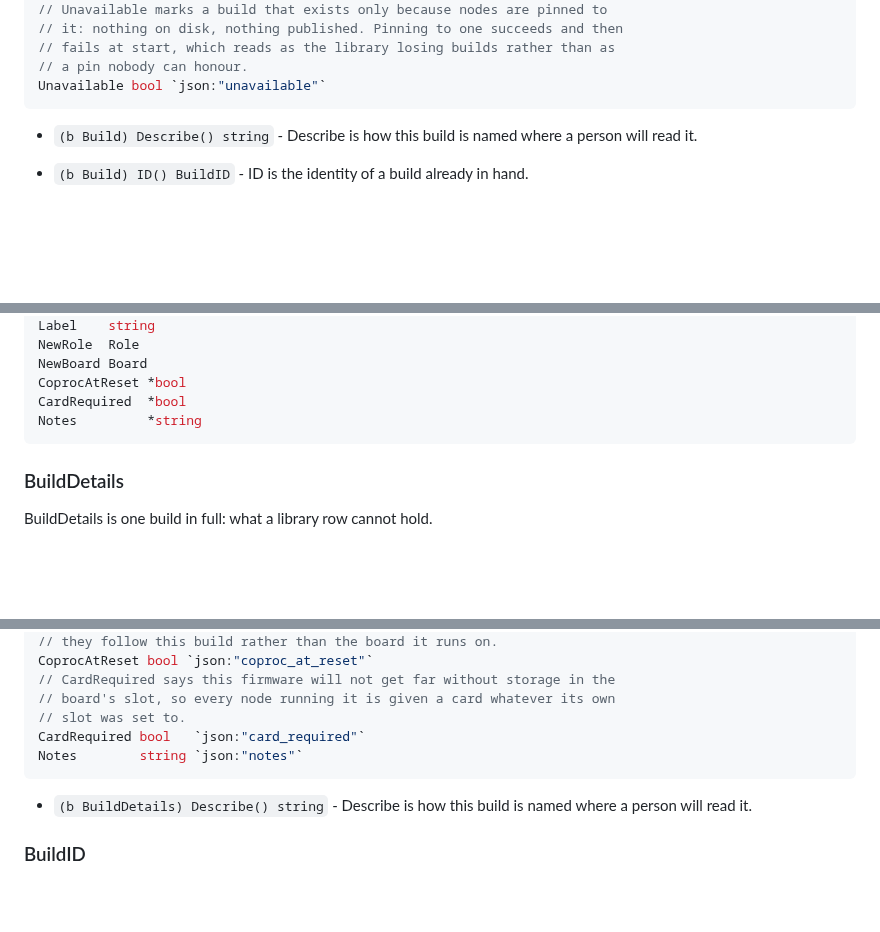
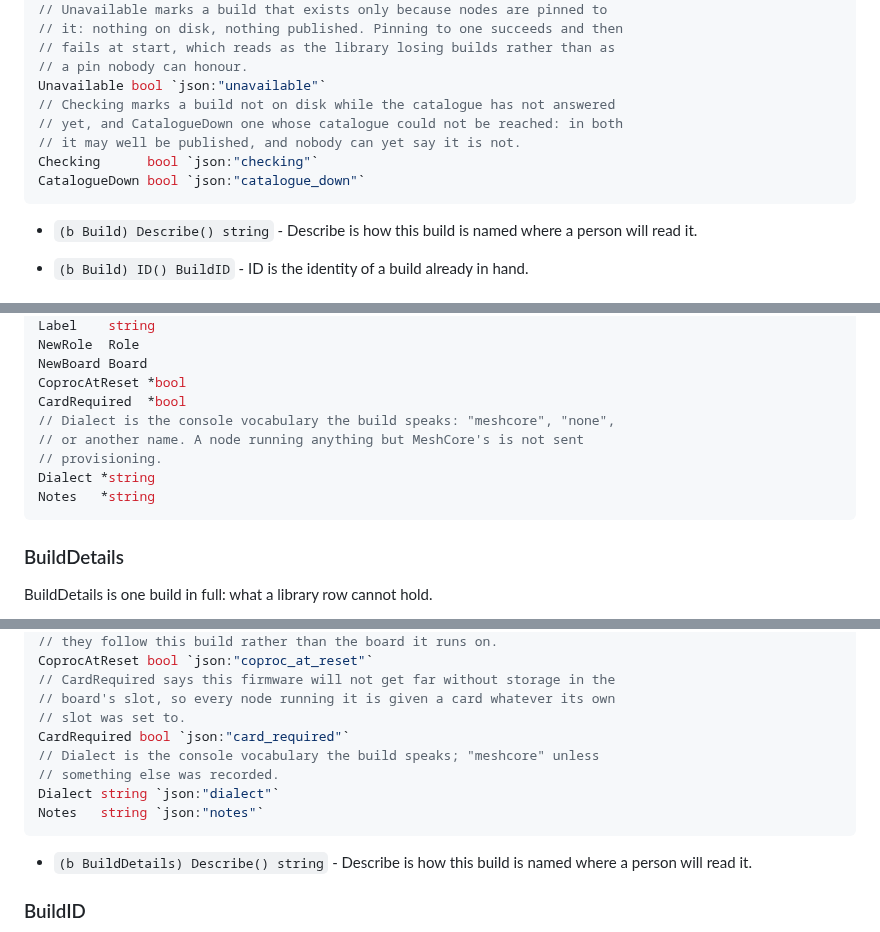
Before and after one commit to MeshBench/docs, a Markdown page: pages/reference-go.md, 3 parts joined by grey strips. Rendered like a GitHub page; blank space fills up the shorter version.

Commit message:
docs: the generated pages describe v0.4.0
Written by the documentation repository's own tools/sync-*.py against MeshBench/meshbench@5c79db567a9a16591f1ad6ccf04cdb97d7997322, then built by gen.py. Editing a generated page here is overwritten by the next release.

````diff
--- a/pages/reference-go.md
+++ b/pages/reference-go.md
@@ -1153,6 +1161,11 @@ InUse   int    `json:"in_use"`
 // fails at start, which reads as the library losing builds rather than as
 // a pin nobody can honour.
 Unavailable bool `json:"unavailable"`
+// Checking marks a build not on disk while the catalogue has not answered
+// yet, and CatalogueDown one whose catalogue could not be reached: in both
+// it may well be published, and nobody can yet say it is not.
+Checking      bool `json:"checking"`
+CatalogueDown bool `json:"catalogue_down"`
 ```
 
 - `(b Build) Describe() string` - Describe is how this build is named where a person will read it.
@@ -1175,7 +1188,11 @@ NewRole  Role
 NewBoard Board
 CoprocAtReset *bool
 CardRequired  *bool
-Notes         *string
+// Dialect is the console vocabulary the build speaks: "meshcore", "none",
+// or another name. A node running anything but MeshCore's is not sent
+// provisioning.
+Dialect *string
+Notes   *string
 ```
 
 ### BuildDetails
@@ -1212,8 +1229,11 @@ CoprocAtReset bool `json:"coproc_at_reset"`
 // CardRequired says this firmware will not get far without storage in the
 // board's slot, so every node running it is given a card whatever its own
 // slot was set to.
-CardRequired bool   `json:"card_required"`
-Notes        string `json:"notes"`
+CardRequired bool `json:"card_required"`
+// Dialect is the console vocabulary the build speaks; "meshcore" unless
+// something else was recorded.
+Dialect string `json:"dialect"`
+Notes   string `json:"notes"`
 ```
 
 - `(b BuildDetails) Describe() string` - Describe is how this build is named where a person will read it.
````
Also changed, not shown: other parts of pages/reference-go.md (+8 -0 lines).
